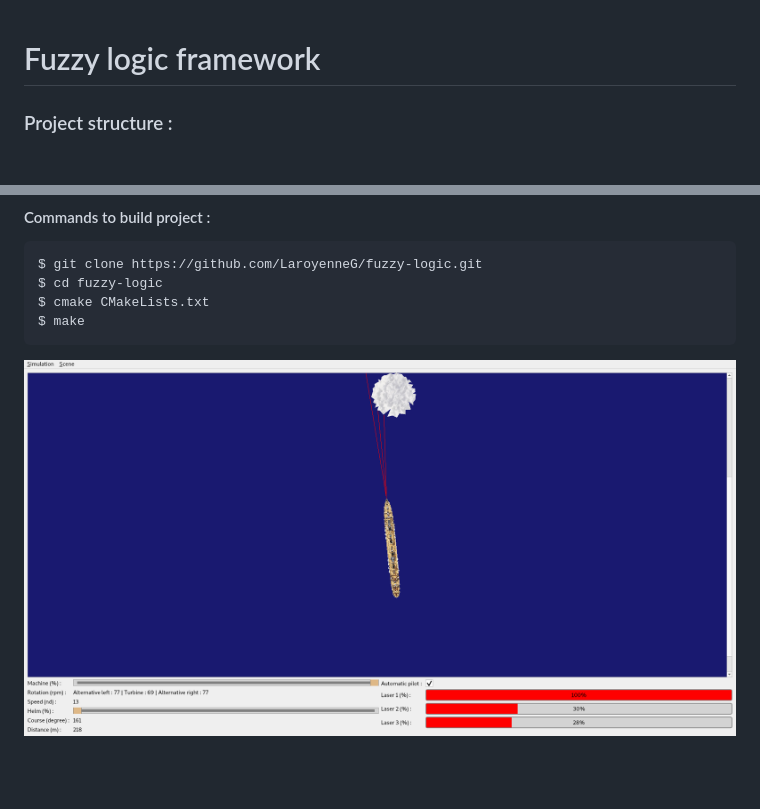
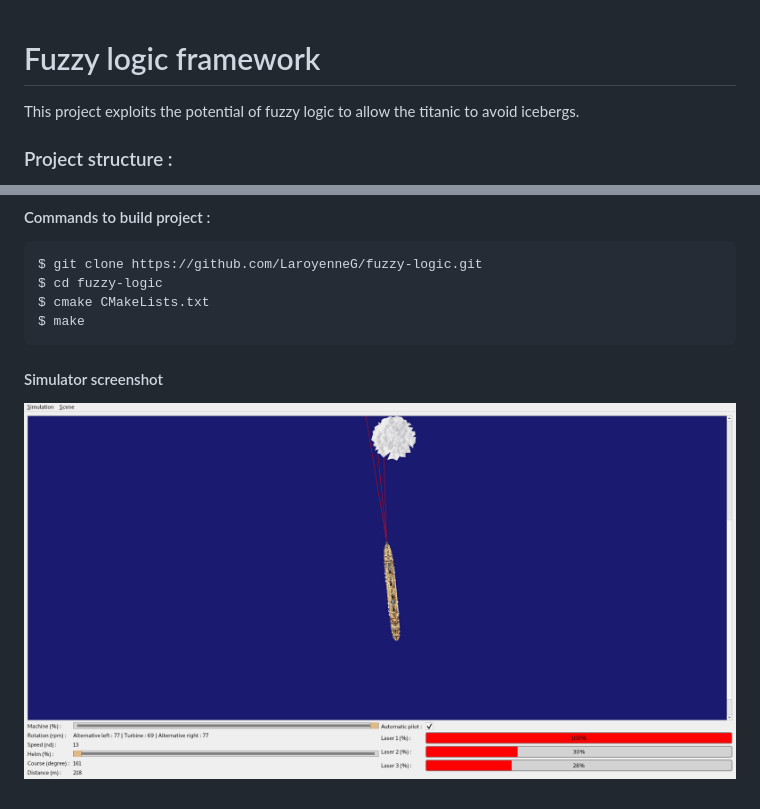
Before and after one commit to LaroyenneG/Fuzzy-Logic, a Markdown page: README.md, 2 parts joined by grey strips. GitHub-like rendering; pictures changed too: assets/simulator-screen-shot.jpg (added), assets/simulator-screen-shot.png (deleted); blank space fills up the shorter version.

Commit message:
readme description

````diff
--- a/README.md
+++ b/README.md
@@ -1,4 +1,6 @@
 # Fuzzy logic framework
+
+This project exploits the potential of fuzzy logic to allow the titanic to avoid icebergs.
 
 ### Project structure :
 
@@ -26,4 +28,5 @@ $ cmake CMakeLists.txt
 $ make
 ```
 
-![alt text](./assets/simulator-screen-shot.png)
+#### Simulator screenshot
+![alt text](./assets/simulator-screen-shot.jpg)
````
